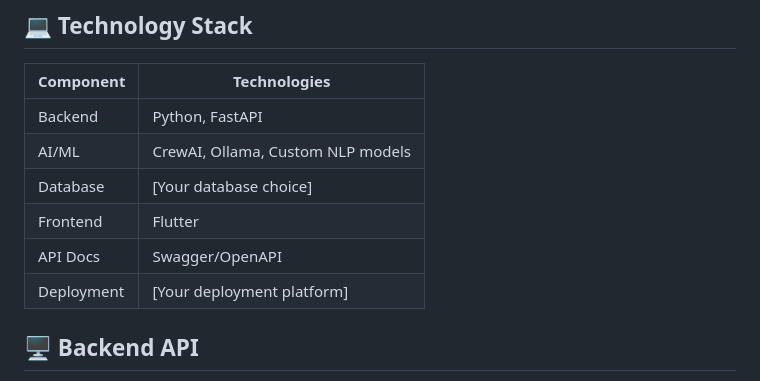
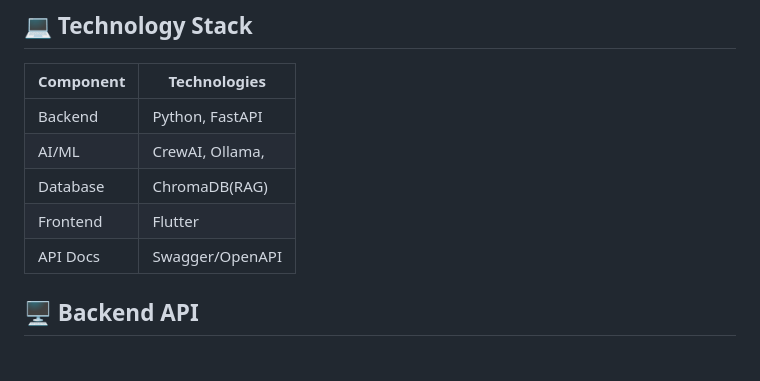
Before and after one commit to mehuldadlani/AI-Powered-Research-Assistant, a Markdown page: README.md, the part around the change. GitHub-like rendering.

```diff
--- a/README.md
+++ b/README.md
@@ -33,11 +33,10 @@ The Research Assistant is an innovative tool designed to analyze and summarize a
 | Component | Technologies |
 |-----------|--------------|
 | Backend   | Python, FastAPI |
-| AI/ML     | CrewAI, Ollama, Custom NLP models |
-| Database  | [Your database choice] |
+| AI/ML     | CrewAI, Ollama, |
+| Database  | ChromaDB(RAG) |
 | Frontend  | Flutter |
 | API Docs  | Swagger/OpenAPI |
-| Deployment| [Your deployment platform] |
 
 ## 🖥️ Backend API
 
```
